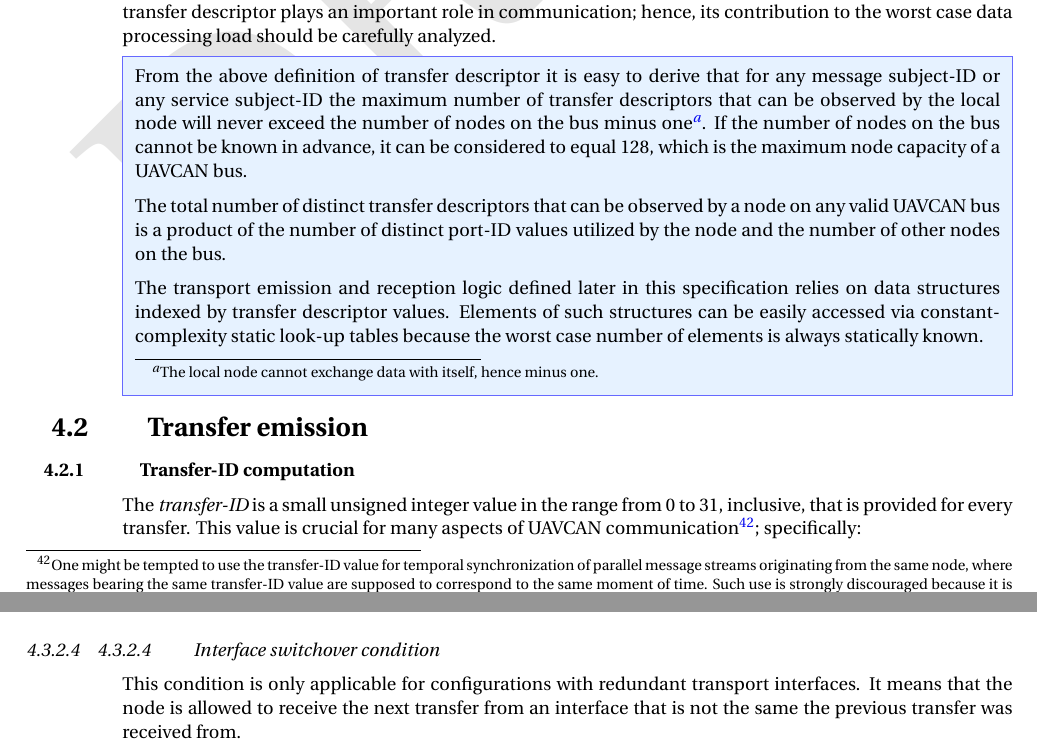
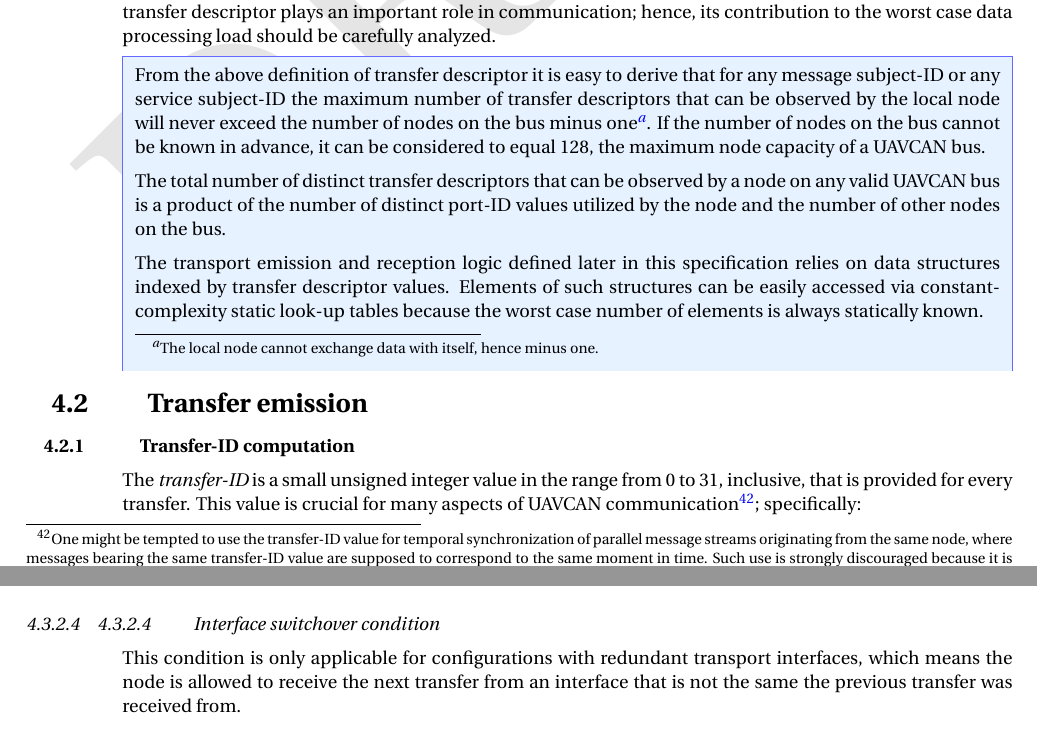
Before and after one commit to OpenCyphal/specification, a LaTeX thesis (specification/UAVCAN_Specification.tex, which reads specification/transport_layer/transport_layer.tex): two parts of pages 42 and 48 of 78, joined at a grey line, cut so that both start at the same text. Compiled offline with pdfLaTeX; a LaTeX package or settings file that is missing is left out.

Commit message:
Minor copy edit changes

```diff
--- a/specification/transport_layer/transport_layer.tex
+++ b/specification/transport_layer/transport_layer.tex
@@ -263,7 +263,7 @@ hence, its contribution to the worst case data processing load should be careful
     that can be observed by the local node will never exceed the number of nodes on the bus minus
     one\footnote{The local node cannot exchange data with itself, hence minus one.}.
     If the number of nodes on the bus cannot be known in advance, it can be considered to equal 128,
-    which is the maximum node capacity of a UAVCAN bus.
+    the maximum node capacity of a UAVCAN bus.
 
     The total number of distinct transfer descriptors that can be observed by a node on any valid UAVCAN bus
     is a product of the number of distinct port-ID values utilized by the node and the number of other nodes on the bus.
@@ -282,7 +282,7 @@ The \emph{transfer-ID} is a small unsigned integer value in the range from 0 to
 that is provided for every transfer.
 This value is crucial for many aspects of UAVCAN communication\footnote{One might be tempted to use the transfer-ID
 value for temporal synchronization of parallel message streams originating from the same node,
-where messages bearing the same transfer-ID value are supposed to correspond to the same moment of time.
+where messages bearing the same transfer-ID value are supposed to correspond to the same moment in time.
 Such use is strongly discouraged because it is impossible to detect if one node is more than
 32 messages behind another.
 If temporal synchronization is necessary, explicit time stamping should be used instead.};
@@ -676,8 +676,8 @@ are always constrained to the first transfer only.
 
 \subsubsection{Interface switchover condition}\label{sec:transfer_interface_switchover_condition}
 
-This condition is only applicable for configurations with redundant transport interfaces.
-It means that the node is allowed to receive the next transfer from an interface that is not the same
+This condition is only applicable for configurations with redundant transport interfaces, which means
+the node is allowed to receive the next transfer from an interface that is not the same
 the previous transfer was received from.
 
 The condition is reached when the last matching transfer was successfully received more than
```
